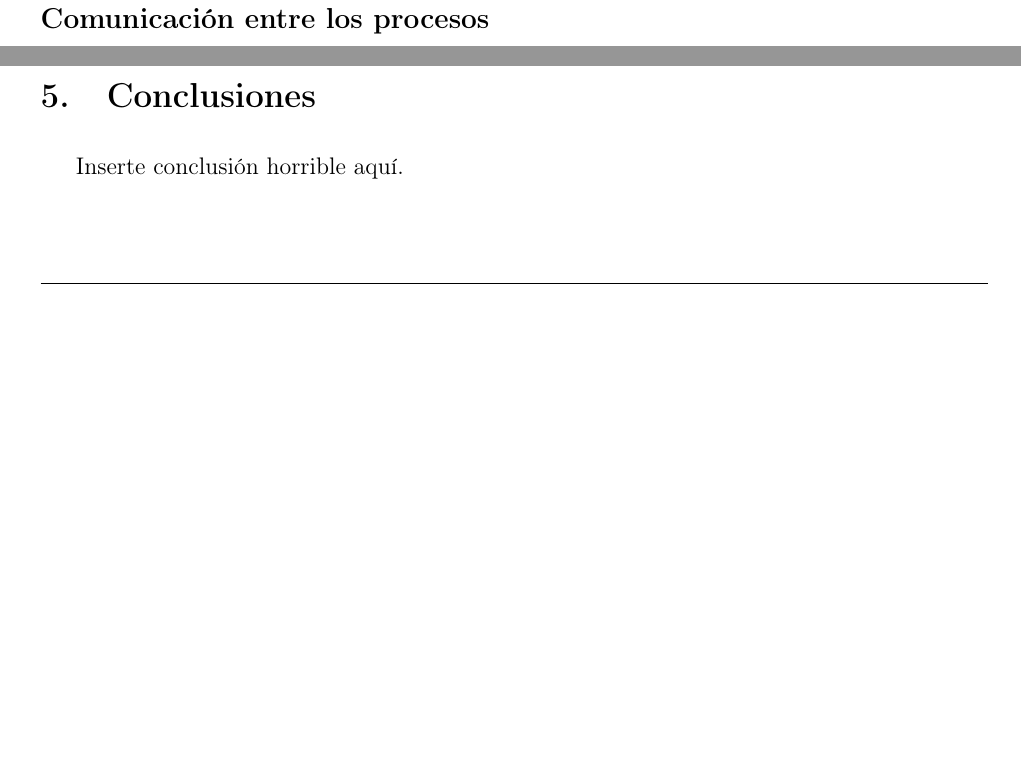
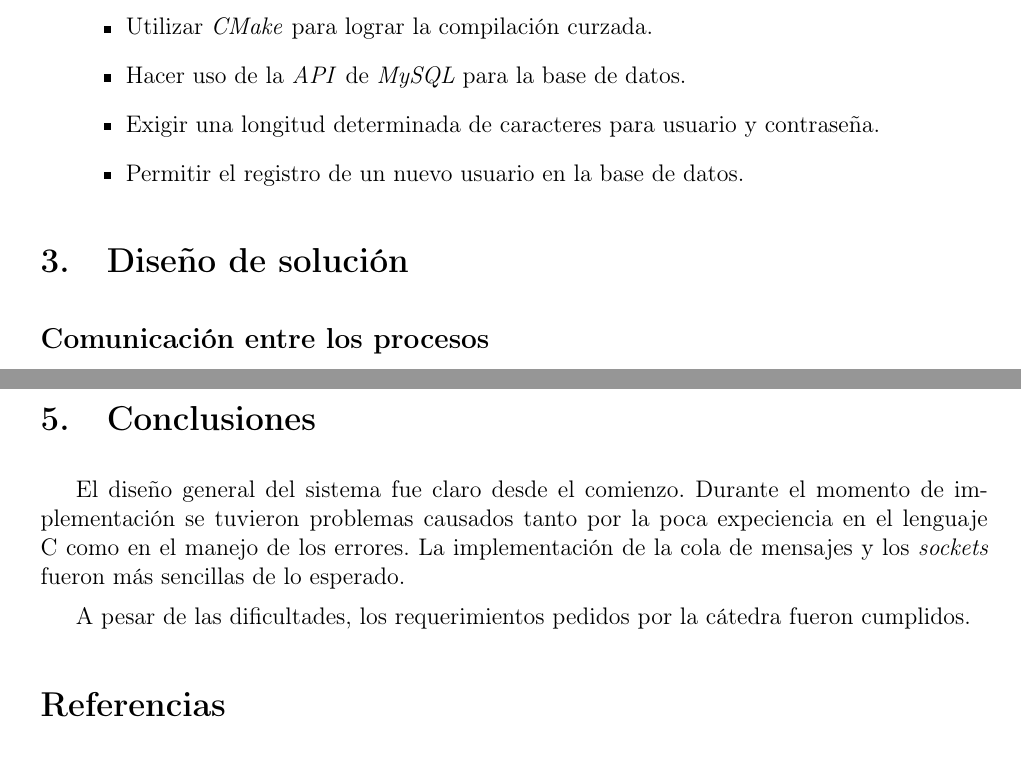
Before and after one commit to tomasspi/SOII, a LaTeX document (TP1/informe/informe.tex): two parts of pages 5 and 10 of 11 before the commit and two parts of pages 5 and 11 of 11 after it, joined at a grey line, cut at the place of the change, the shorter picture padded with empty space. The pictures show the PDF file TP1/informe/informe.pdf that the author committed with the source.

Commit message:
Push final. Informe terminado. TP entregado.

```diff
--- a/TP1/informe/informe.tex
+++ b/TP1/informe/informe.tex
@@ -237,8 +237,10 @@ El proyecto está dividido en las siguientes carpetas:
 \label{futurereq}
 
 \begin{itemize}[leftmargin=1.5cm]
-  \item Utilizar \emph{CMake} para generar el \emph{Makefile}.
-  \item Lograr que el comando \emph{exit} no termine la conexión del servidor
+  \item Utilizar \emph{CMake} para lograr la compilación curzada.
+  \item Hacer uso de la \emph{API} de \emph{MySQL} para la base de datos.
+  \item Exigir una longitud determinada de caracteres para usuario y contraseña.
+  \item Permitir el registro de un nuevo usuario en la base de datos.
 \end{itemize}
 
 % \newpage
@@ -504,9 +513,16 @@ realiza en el momento de ejecución.
 
 \section{Conclusiones}
 \label{conc}
-Inserte conclusión horrible aquí.
 
-\newpage
+El diseño general del sistema fue claro desde el comienzo. Durante el momento
+de implementación se tuvieron problemas causados tanto por la poca expeciencia
+en el lenguaje C como en el manejo de los errores. La implementación de la cola
+de mensajes y los \emph{sockets} fueron más sencillas de lo esperado.
+
+A pesar de las dificultades, los requerimientos pedidos por la cátedra fueron
+cumplidos.
+
+
 \begin{thebibliography}{9}
 \bibitem{beejs}
 \emph{Beej's Guide to Unix IPC, Message Queues},
```
Also changed, not shown: TP1/res/usuarios_database.txt (+3 -3 lines), TP1/informe/informe.pdf, TP1/informe/informe.tex (11 more changed lines).
